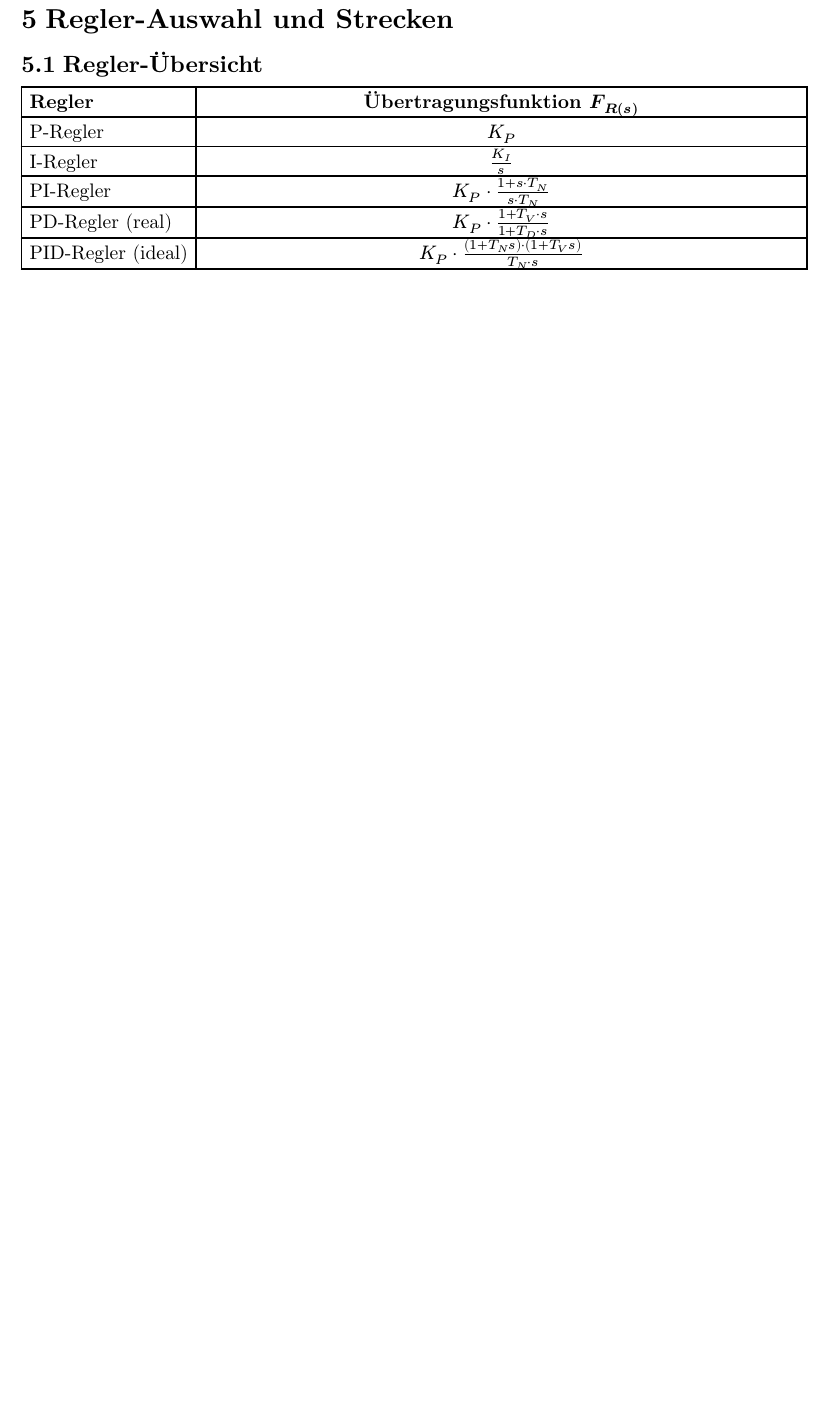
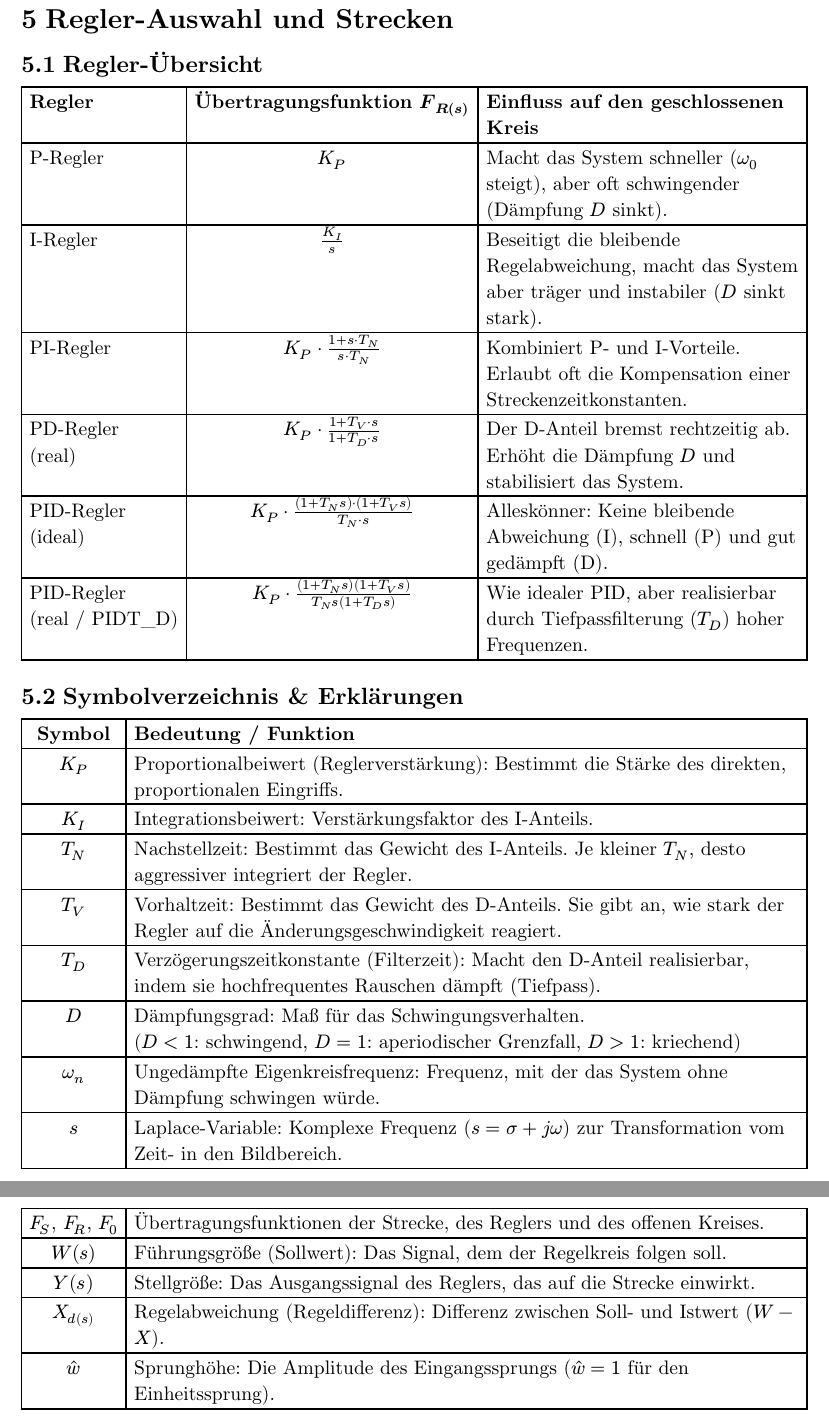
Before and after one commit to JustDumbThings/hm-sem4-RT1-Formelsammlung, a Typst document (RT1-Formelsammlung.typ): part of page 9 of 22 before the commit and two parts of pages 10 and 11 of 24 after it, the two joined at a grey line, cut so that both start at the same text, the shorter picture padded with empty space. The pictures show the PDF file RT1-Formelsammlung.pdf that the author committed with the source.

Commit message:
ReglerÜbersicht erwitert + realen PID Regler Hinzugefügt

```diff
--- a/RT1-Formelsammlung.typ
+++ b/RT1-Formelsammlung.typ
@@ -175,18 +175,39 @@ $ T_"RK" = "größte Systemzeitkonstante" \/ "langsamste Polstelle" $
 #pagebreak()
 
 = Regler-Auswahl und Strecken
-
 == Regler-Übersicht
 #table(
+  columns: (auto, auto, 1fr),
+  align: (left, center, left),
+  [*Regler*], [*Übertragungsfunktion $F_R(s)$*], [*Einfluss auf den geschlossenen Kreis*],
+  [P-Regler], [$K_P$], [Macht das System schneller ($omega_0$ steigt), aber oft schwingender (Dämpfung $D$ sinkt).],
+  [I-Regler], [$K_I / s$], [Beseitigt die bleibende Regelabweichung, macht das System aber träger und instabiler ($D$ sinkt stark).],
+  [PI-Regler], [$K_P dot (1 + s dot T_N) / (s dot T_N)$], [Kombiniert P- und I-Vorteile. Erlaubt oft die Kompensation einer Streckenzeitkonstanten.],
+  [PD-Regler \ (real)], [$K_P dot (1 + T_V dot s) / (1 + T_D dot s)$], [Der D-Anteil bremst rechtzeitig ab. **Erhöht die Dämpfung $D$** und stabilisiert das System.],
+  [PID-Regler \ (ideal)], [$K_P dot ((1 + T_N s) dot (1 + T_V s)) / (T_N dot s)$], [Alleskönner: Keine bleibende Abweichung (I), schnell (P) und gut gedämpft (D).],
+  [PID-Regler \ (real / PIDT_D)], [$K_P dot ((1 + T_N s)(1 + T_V s)) / (T_N s (1 + T_D s))$], [Wie idealer PID, aber realisierbar durch Tiefpassfilterung ($T_D$) hoher Frequenzen.]
+)
+
+== Symbolverzeichnis & Erklärungen
+#table(
   columns: (auto, 1fr),
-  align: (left, center),
-  [*Regler*], [*Übertragungsfunktion $F_R(s)$*],
-  [P-Regler], [$K_P$],
-  [I-Regler], [$K_I / s$],
-  [PI-Regler], [$K_P dot (1 + s dot T_N) / (s dot T_N)$],
-  [PD-Regler (real)], [$K_P dot (1 + T_V dot s) / (1 + T_D dot s)$],
-  [PID-Regler (ideal)], [$K_P dot ((1 + T_N s) dot (1 + T_V s)) / (T_N dot s)$]
+  align: (center, left),
+  [*Symbol*], [*Bedeutung / Funktion*],
+  [$K_P$], [**Proportionalbeiwert (Reglerverstärkung):** Bestimmt die Stärke des direkten, proportionalen Eingriffs.],
+  [$K_I$], [**Integrationsbeiwert:** Verstärkungsfaktor des I-Anteils.],
+  [$T_N$], [**Nachstellzeit:** Bestimmt das Gewicht des I-Anteils. Je kleiner $T_N$, desto aggressiver integriert der Regler.],
+  [$T_V$], [**Vorhaltzeit:** Bestimmt das Gewicht des D-Anteils. Sie gibt an, wie stark der Regler auf die Änderungsgeschwindigkeit reagiert.],
+  [$T_D$], [**Verzögerungszeitkonstante (Filterzeit):** Macht den D-Anteil realisierbar, indem sie hochfrequentes Rauschen dämpft (Tiefpass).],
+  [$D$], [**Dämpfungsgrad:** Maß für das Schwingungsverhalten. \ ($D < 1$: schwingend, $D = 1$: aperiodischer Grenzfall, $D > 1$: kriechend)],
+  [$omega_n$], [**Ungedämpfte Eigenkreisfrequenz:** Frequenz, mit der das System ohne Dämpfung schwingen würde.],
+  [$s$], [**Laplace-Variable:** Komplexe Frequenz ($s = sigma + j omega$) zur Transformation vom Zeit- in den Bildbereich.],
+  [$F_S$, $F_R$, $F_0$], [**Übertragungsfunktionen** der Strecke, des Reglers und des offenen Kreises.],
+  [$W(s)$], [**Führungsgröße (Sollwert):** Das Signal, dem der Regelkreis folgen soll.],
+  [$Y(s)$], [**Stellgröße:** Das Ausgangssignal des Reglers, das auf die Strecke einwirkt.],
+  [$X_d(s)$], [**Regelabweichung (Regeldifferenz):** Differenz zwischen Soll- und Istwert ($W - X$).],
+  [$hat(w)$], [**Sprunghöhe:** Die Amplitude des Eingangssprungs ($hat(w) = 1$ für den Einheitssprung).]
 )
+
 #set page(margin: 1cm, flipped: true)
 == Regelstrecken-Übersicht
 
```
Also changed, not shown: RT1-Formelsammlung.pdf.
